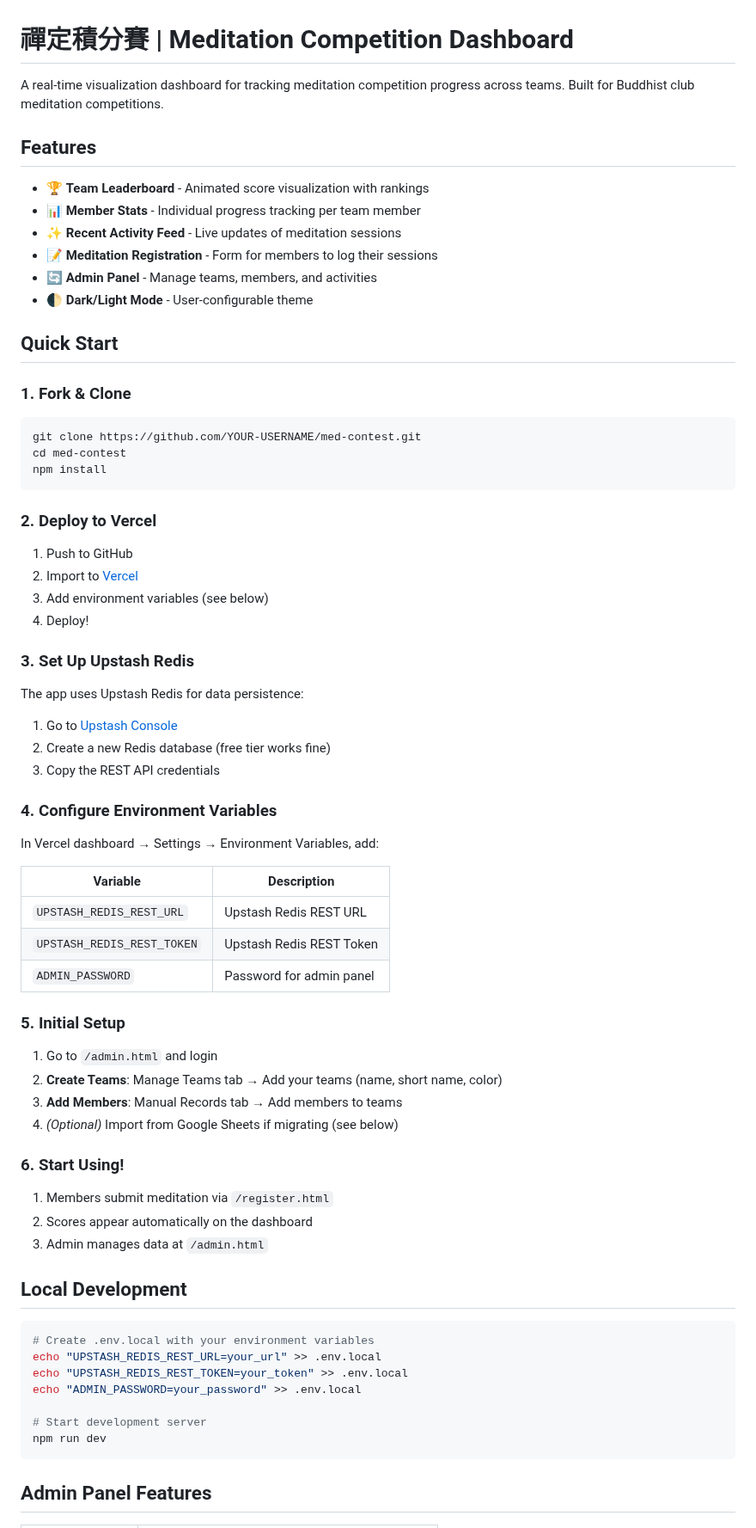
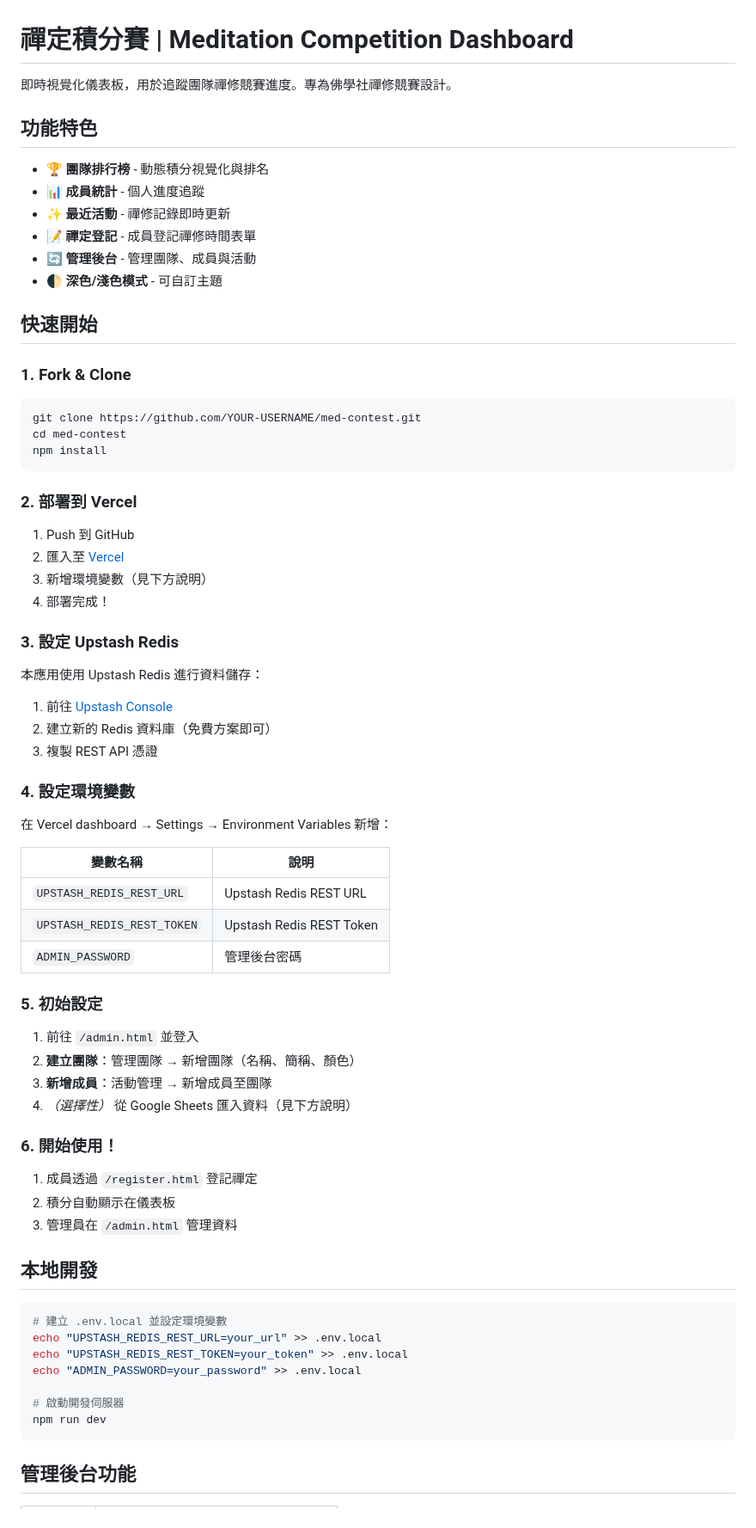
Before and after one commit to mYstoRi/med-contest-2025aut, a Markdown page: README.md, the part around one of its changes. Shown at 86% size. GitHub-like rendering.

Commit message:
Translate README to Traditional Chinese

````diff
--- a/README.md
+++ b/README.md
@@ -1,17 +1,17 @@
 # 禪定積分賽 | Meditation Competition Dashboard
 
-A real-time visualization dashboard for tracking meditation competition progress across teams. Built for Buddhist club meditation competitions.
+即時視覺化儀表板，用於追蹤團隊禪修競賽進度。專為佛學社禪修競賽設計。
 
-## Features
+## 功能特色
 
-- 🏆 **Team Leaderboard** - Animated score visualization with rankings
-- 📊 **Member Stats** - Individual progress tracking per team member
-- ✨ **Recent Activity Feed** - Live updates of meditation sessions
-- 📝 **Meditation Registration** - Form for members to log their sessions
-- 🔄 **Admin Panel** - Manage teams, members, and activities
-- 🌓 **Dark/Light Mode** - User-configurable theme
+- 🏆 **團隊排行榜** - 動態積分視覺化與排名
+- 📊 **成員統計** - 個人進度追蹤
+- ✨ **最近活動** - 禪修記錄即時更新
+- 📝 **禪定登記** - 成員登記禪修時間表單
+- 🔄 **管理後台** - 管理團隊、成員與活動
+- 🌓 **深色/淺色模式** - 可自訂主題
 
-## Quick Start
+## 快速開始
 
 ### 1. Fork & Clone
 
@@ -21,55 +21,55 @@ cd med-contest
 npm install
 ```
 
-### 2. Deploy to Vercel
+### 2. 部署到 Vercel
 
-1. Push to GitHub
-2. Import to [Vercel](https://vercel.com)
-3. Add environment variables (see below)
-4. Deploy!
+1. Push 到 GitHub
+2. 匯入至 [Vercel](https://vercel.com)
+3. 新增環境變數（見下方說明）
+4. 部署完成！
 
-### 3. Set Up Upstash Redis
+### 3. 設定 Upstash Redis
 
-The app uses Upstash Redis for data persistence:
+本應用使用 Upstash Redis 進行資料儲存：
 
-1. Go to [Upstash Console](https://console.upstash.com/)
-2. Create a new Redis database (free tier works fine)
-3. Copy the REST API credentials
+1. 前往 [Upstash Console](https://console.upstash.com/)
+2. 建立新的 Redis 資料庫（免費方案即可）
+3. 複製 REST API 憑證
 
-### 4. Configure Environment Variables
+### 4. 設定環境變數
 
-In Vercel dashboard → Settings → Environment Variables, add:
+在 Vercel dashboard → Settings → Environment Variables 新增：
 
-| Variable | Description |
-|----------|-------------|
+| 變數名稱 | 說明 |
+|----------|------|
 | `UPSTASH_REDIS_REST_URL` | Upstash Redis REST URL |
 | `UPSTASH_REDIS_REST_TOKEN` | Upstash Redis REST Token |
-| `ADMIN_PASSWORD` | Password for admin panel |
+| `ADMIN_PASSWORD` | 管理後台密碼 |
 
-### 5. Initial Setup
+### 5. 初始設定
 
-1. Go to `/admin.html` and login
-2. **Create Teams**: Manage Teams tab → Add your teams (name, short name, color)
-3. **Add Members**: Manual Records tab → Add members to teams
-4. *(Optional)* Import from Google Sheets if migrating (see below)
+1. 前往 `/admin.html` 並登入
+2. **建立團隊**：管理團隊 → 新增團隊（名稱、簡稱、顏色）
+3. **新增成員**：活動管理 → 新增成員至團隊
+4. *（選擇性）* 從 Google Sheets 匯入資料（見下方說明）
 
-### 6. Start Using!
+### 6. 開始使用！
 
-1. Members submit meditation via `/register.html`
-2. Scores appear automatically on the dashboard
-3. Admin manages data at `/admin.html`
+1. 成員透過 `/register.html` 登記禪定
+2. 積分自動顯示在儀表板
+3. 管理員在 `/admin.html` 管理資料
 
-## Local Development
+## 本地開發
 
 ```bash
-# Create .env.local with your environment variables
+# 建立 .env.local 並設定環境變數
 echo "UPSTASH_REDIS_REST_URL=your_url" >> .env.local
 echo "UPSTASH_REDIS_REST_TOKEN=your_token" >> .env.local
 echo "ADMIN_PASSWORD=your_password" >> .env.local
 
-# Start development server
+# 啟動開發伺服器
 npm run dev
 ```
 
-## Admin Panel Features
+## 管理後台功能
 
````
Also changed, not shown: other parts of README.md (+51 -51 lines).
